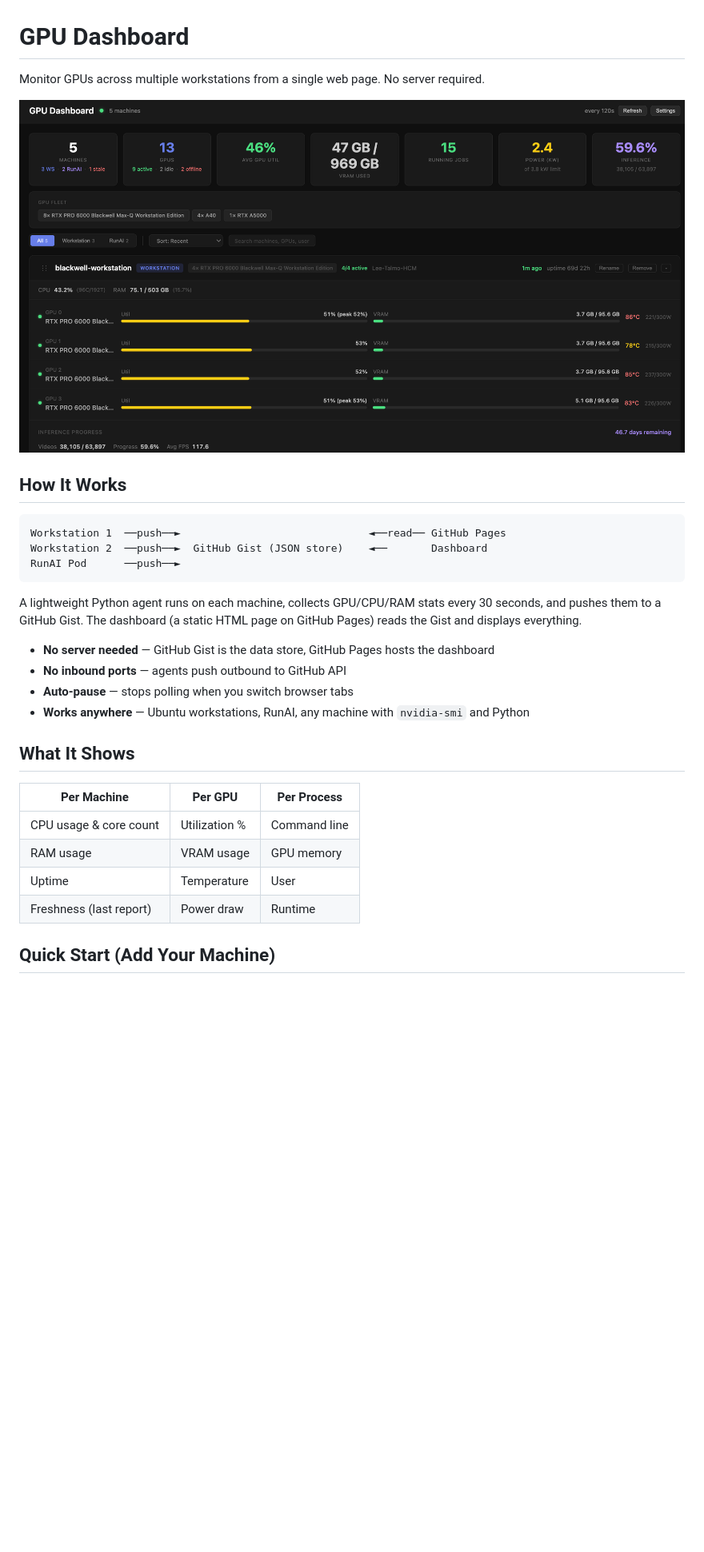
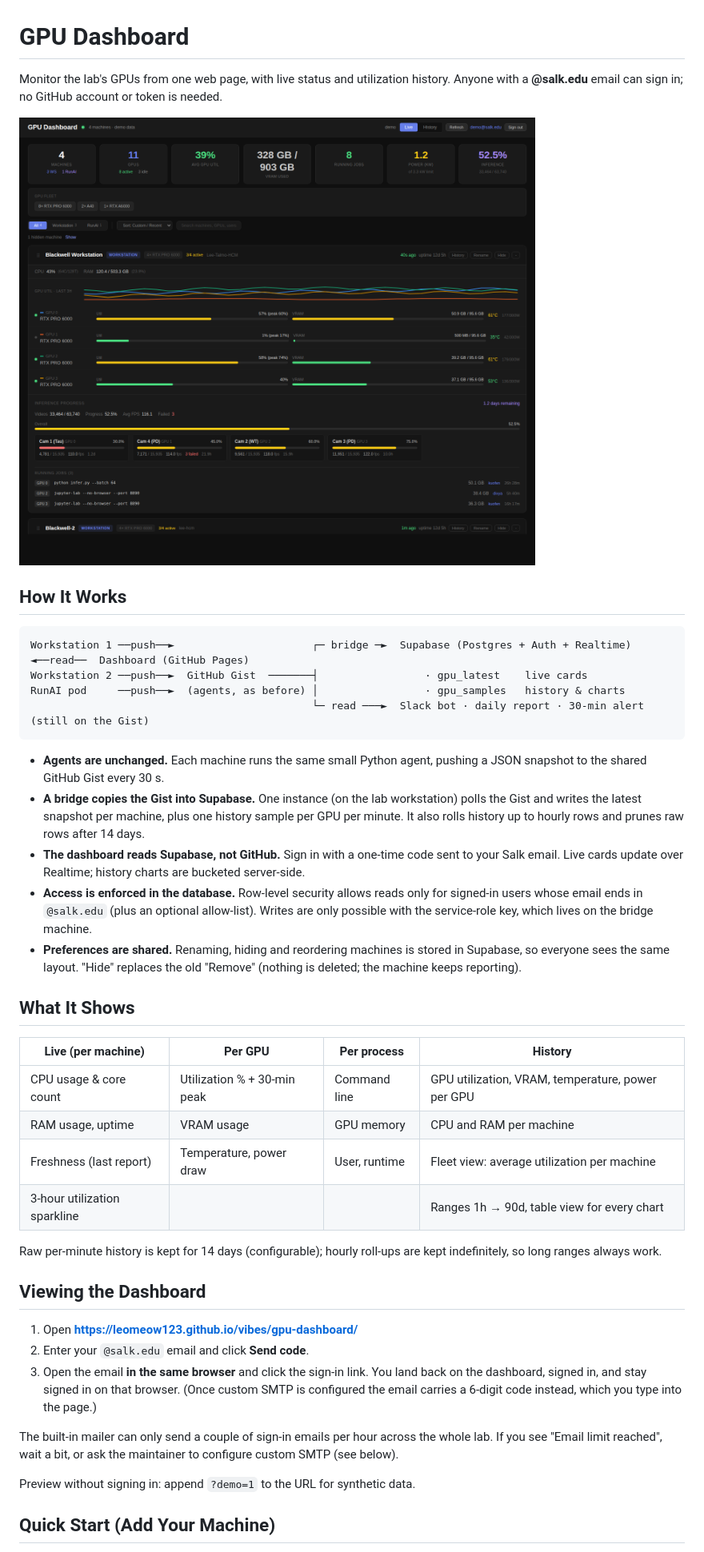
Before and after one commit to LeoMeow123/vibes, a Markdown page: gpu-dashboard/README.md, the part around one of its changes. Shown at 80% size. Rendered like a GitHub page; pictures changed too: gpu-dashboard/screenshot.png; blank space fills up the shorter version.

````diff
--- a/gpu-dashboard/README.md
+++ b/gpu-dashboard/README.md
@@ -1,32 +1,44 @@
 # GPU Dashboard
 
-Monitor GPUs across multiple workstations from a single web page. No server required.
+Monitor the lab's GPUs from one web page, with live status and utilization history. Anyone with a **@salk.edu** email can sign in; no GitHub account or token is needed.
 
 ![GPU Dashboard Screenshot](screenshot.png)
 
 ## How It Works
 
 ```
-Workstation 1  ──push──►                              ◄──read── GitHub Pages
-Workstation 2  ──push──►  GitHub Gist (JSON store)    ◄──       Dashboard
-RunAI Pod      ──push──►
+Workstation 1 ──push──►                      ┌─ bridge ─►  Supabase (Postgres + Auth + Realtime)  ◄──read──  Dashboard (GitHub Pages)
+Workstation 2 ──push──►  GitHub Gist  ───────┤                 · gpu_latest    live cards
+RunAI pod     ──push──►  (agents, as before) │                 · gpu_samples   history & charts
+                                             └─ read ───►  Slack bot · daily report · 30-min alert (still on the Gist)
 ```
 
-A lightweight Python agent runs on each machine, collects GPU/CPU/RAM stats every 30 seconds, and pushes them to a GitHub Gist. The dashboard (a static HTML page on GitHub Pages) reads the Gist and displays everything.
-
-- **No server needed** — GitHub Gist is the data store, GitHub Pages hosts the dashboard
-- **No inbound ports** — agents push outbound to GitHub API
-- **Auto-pause** — stops polling when you switch browser tabs
-- **Works anywhere** — Ubuntu workstations, RunAI, any machine with `nvidia-smi` and Python
+- **Agents are unchanged.** Each machine runs the same small Python agent, pushing a JSON snapshot to the shared GitHub Gist every 30 s.
+- **A bridge copies the Gist into Supabase.** One instance (on the lab workstation) polls the Gist and writes the latest snapshot per machine, plus one history sample per GPU per minute. It also rolls history up to hourly rows and prunes raw rows after 14 days.
+- **The dashboard reads Supabase, not GitHub.** Sign in with a one-time code sent to your Salk email. Live cards update over Realtime; history charts are bucketed server-side.
+- **Access is enforced in the database.** Row-level security allows reads only for signed-in users whose email ends in `@salk.edu` (plus an optional allow-list). Writes are only possible with the service-role key, which lives on the bridge machine.
+- **Preferences are shared.** Renaming, hiding and reordering machines is stored in Supabase, so everyone sees the same layout. "Hide" replaces the old "Remove" (nothing is deleted; the machine keeps reporting).
 
 ## What It Shows
 
-| Per Machine | Per GPU | Per Process |
-|-------------|---------|-------------|
-| CPU usage & core count | Utilization % | Command line |
-| RAM usage | VRAM usage | GPU memory |
-| Uptime | Temperature | User |
-| Freshness (last report) | Power draw | Runtime |
+| Live (per machine) | Per GPU | Per process | History |
+|---|---|---|---|
+| CPU usage & core count | Utilization % + 30-min peak | Command line | GPU utilization, VRAM, temperature, power per GPU |
+| RAM usage, uptime | VRAM usage | GPU memory | CPU and RAM per machine |
+| Freshness (last report) | Temperature, power draw | User, runtime | Fleet view: average utilization per machine |
+| 3-hour utilization sparkline | | | Ranges 1h → 90d, table view for every chart |
+
+Raw per-minute history is kept for 14 days (configurable); hourly roll-ups are kept indefinitely, so long ranges always work.
+
+## Viewing the Dashboard
+
+1. Open **https://leomeow123.github.io/vibes/gpu-dashboard/**
+2. Enter your `@salk.edu` email and click **Send code**.
+3. Open the email **in the same browser** and click the sign-in link. You land back on the dashboard, signed in, and stay signed in on that browser. (Once custom SMTP is configured the email carries a 6-digit code instead, which you type into the page.)
+
+The built-in mailer can only send a couple of sign-in emails per hour across the whole lab. If you see "Email limit reached", wait a bit, or ask the maintainer to configure custom SMTP (see below).
+
+Preview without signing in: append `?demo=1` to the URL for synthetic data.
 
 ## Quick Start (Add Your Machine)
 
````
Also changed, not shown: other parts of gpu-dashboard/README.md (+106 -233 lines), 11 other files.
